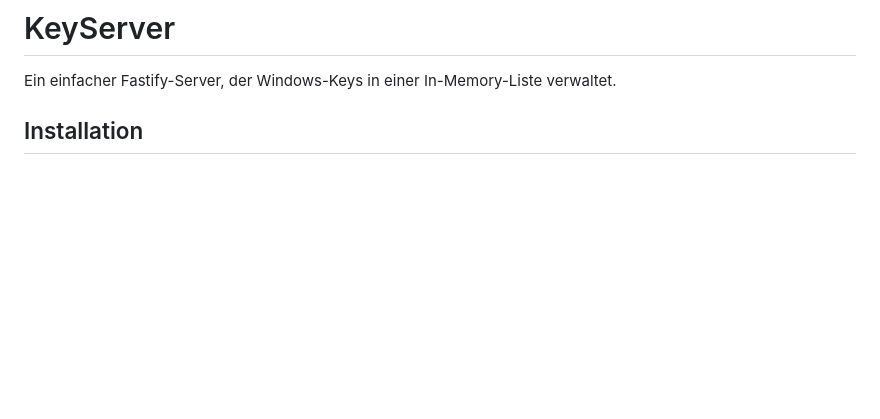
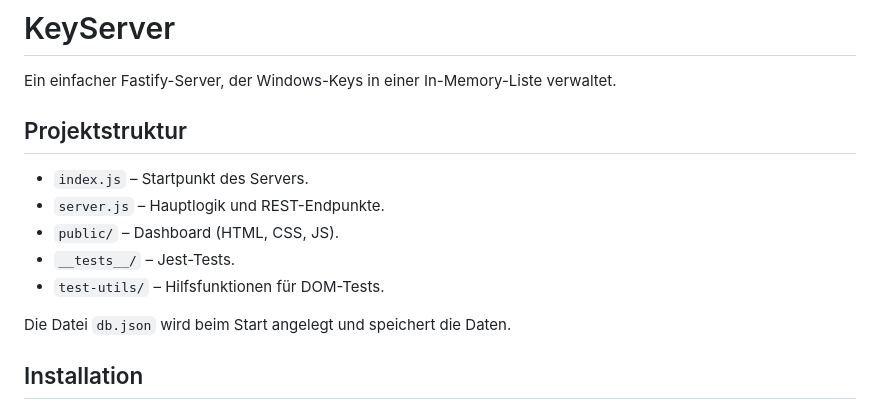
Before and after one commit to Luca178000/KeyServer, a Markdown page: README.md, the part around the change. Rendered like a GitHub page; blank space fills up the shorter version.

Commit message:
Dokumentation: Projektstruktur

```diff
--- a/README.md
+++ b/README.md
@@ -1,6 +1,16 @@
 # KeyServer
 
 Ein einfacher Fastify-Server, der Windows-Keys in einer In-Memory-Liste verwaltet.
+
+## Projektstruktur
+
+- `index.js` – Startpunkt des Servers.
+- `server.js` – Hauptlogik und REST-Endpunkte.
+- `public/` – Dashboard (HTML, CSS, JS).
+- `__tests__/` – Jest-Tests.
+- `test-utils/` – Hilfsfunktionen für DOM-Tests.
+
+Die Datei `db.json` wird beim Start angelegt und speichert die Daten.
 
 ## Installation
 
```
